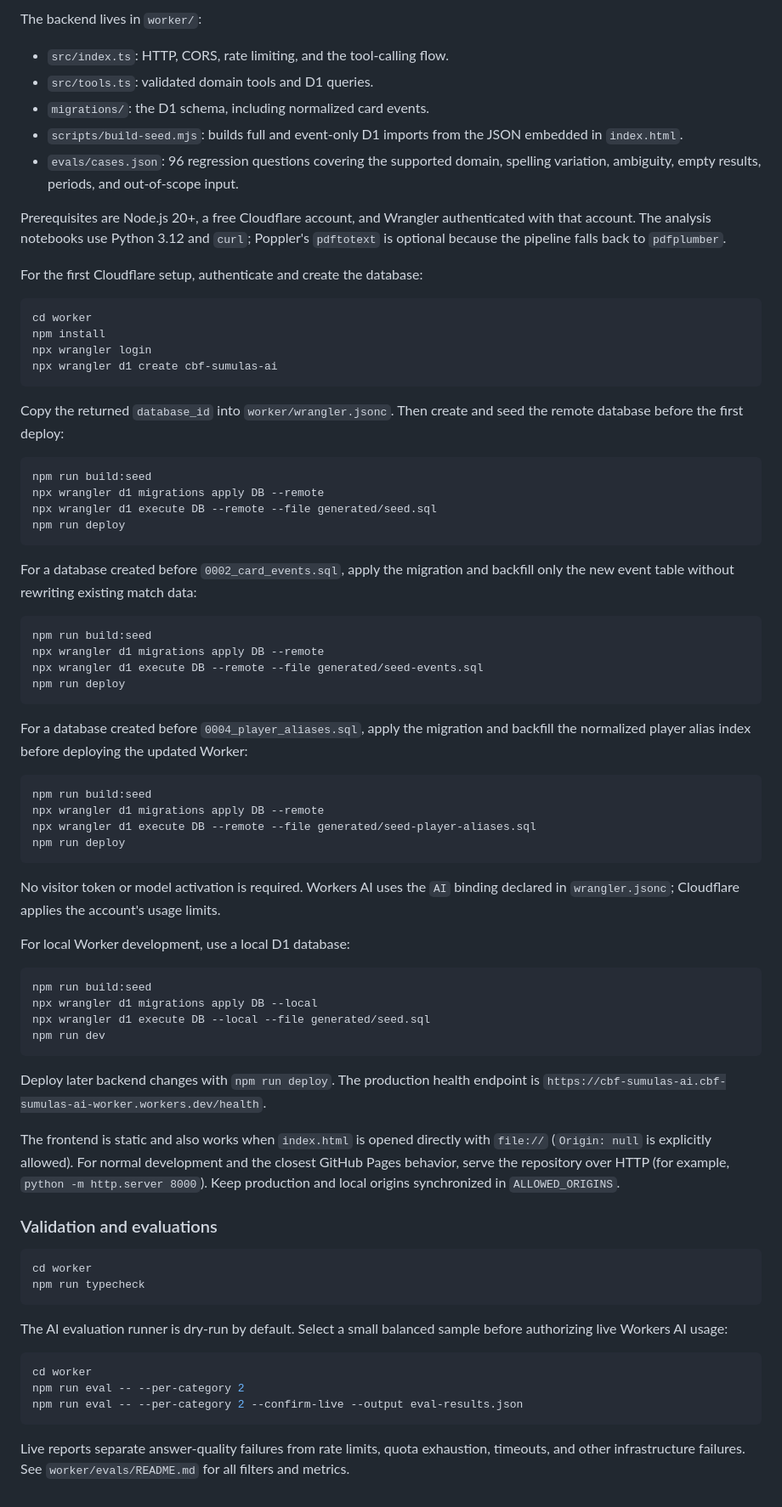
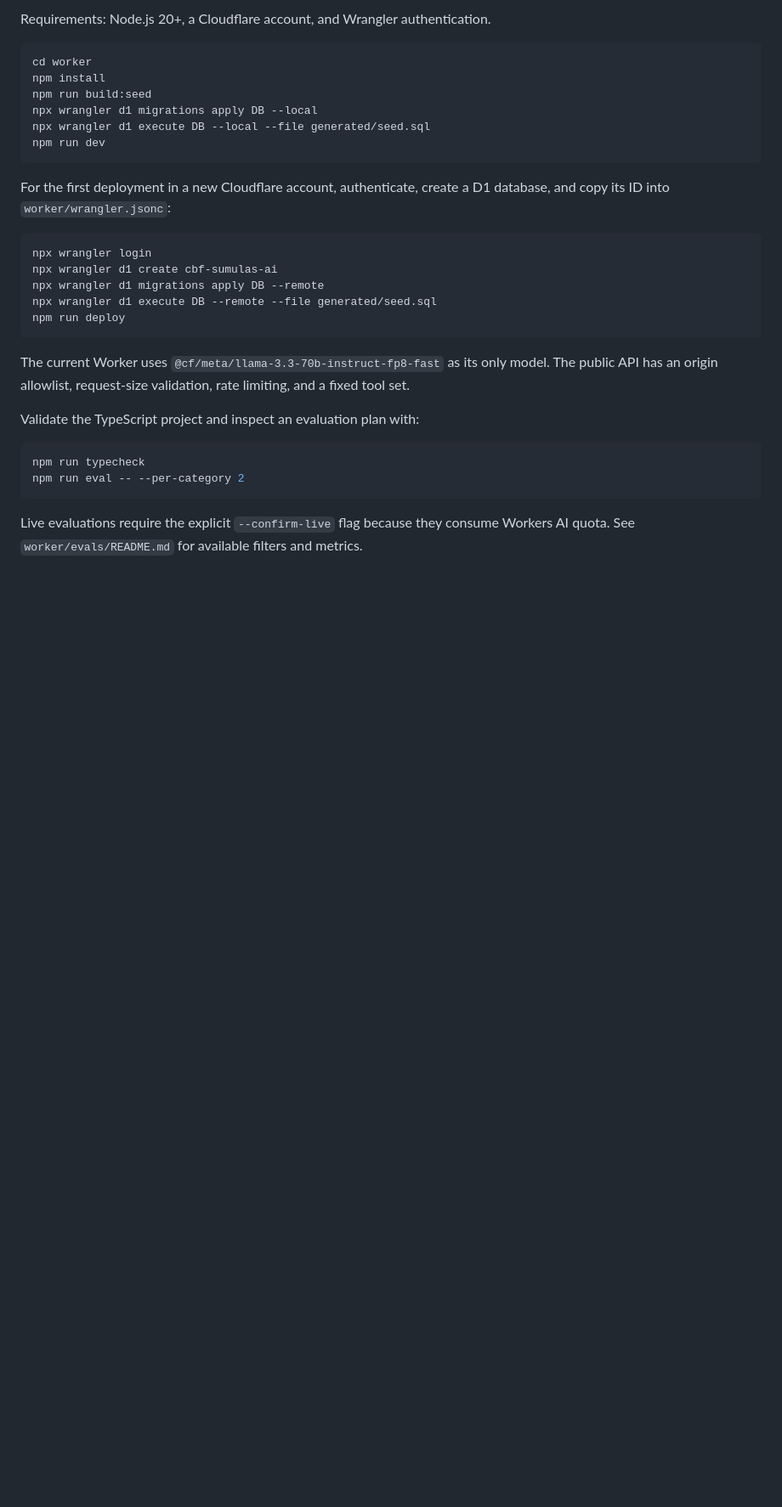
Before and after one commit to gcarbs1/cbf-match-report-analysis, a Markdown page: README.md, the part around one of its changes. Shown at 85% size. Drawn GitHub-style; blank space fills up the shorter version.

Commit message:
docs: simplify project readme

````diff
--- a/README.md
+++ b/README.md
@@ -77,94 +75,37 @@ never receives permission to generate or execute arbitrary SQL.
 
-The backend lives in `worker/`:
-
-- `src/index.ts`: HTTP, CORS, rate limiting, and the tool-calling flow.
-- `src/tools.ts`: validated domain tools and D1 queries.
-- `migrations/`: the D1 schema, including normalized card events.
-- `scripts/build-seed.mjs`: builds full and event-only D1 imports from the JSON
-  embedded in `index.html`.
-- `evals/cases.json`: 96 regression questions covering the supported domain,
-  spelling variation, ambiguity, empty results, periods, and out-of-scope input.
-
-Prerequisites are Node.js 20+, a free Cloudflare account, and Wrangler authenticated
-with that account. The analysis notebooks use Python 3.12 and `curl`; Poppler's
-`pdftotext` is optional because the pipeline falls back to `pdfplumber`.
-
-For the first Cloudflare setup, authenticate and create the database:
+Requirements: Node.js 20+, a Cloudflare account, and Wrangler authentication.
 
 ```bash
 cd worker
 npm install
-npx wrangler login
-npx wrangler d1 create cbf-sumulas-ai
-```
-
-Copy the returned `database_id` into `worker/wrangler.jsonc`. Then create and seed
-the remote database before the first deploy:
-
-```bash
-npm run build:seed
-npx wrangler d1 migrations apply DB --remote
-npx wrangler d1 execute DB --remote --file generated/seed.sql
-npm run deploy
-```
-
-For a database created before `0002_card_events.sql`, apply the migration and
-backfill only the new event table without rewriting existing match data:
-
-```bash
-npm run build:seed
-npx wrangler d1 migrations apply DB --remote
-npx wrangler d1 execute DB --remote --file generated/seed-events.sql
-npm run deploy
-```
-
-For a database created before `0004_player_aliases.sql`, apply the migration and
-backfill the normalized player alias index before deploying the updated Worker:
-
-```bash
-npm run build:seed
-npx wrangler d1 migrations apply DB --remote
-npx wrangler d1 execute DB --remote --file generated/seed-player-aliases.sql
-npm run deploy
-```
-
-No visitor token or model activation is required. Workers AI uses the `AI` binding
-declared in `wrangler.jsonc`; Cloudflare applies the account's usage limits.
-
-For local Worker development, use a local D1 database:
-
-```bash
 npm run build:seed
 npx wrangler d1 migrations apply DB --local
 npx wrangler d1 execute DB --local --file generated/seed.sql
 npm run dev
 ```
 
-Deploy later backend changes with `npm run deploy`. The production health endpoint is
-`https://cbf-sumulas-ai.cbf-sumulas-ai-worker.workers.dev/health`.
-
-The frontend is static and also works when `index.html` is opened directly with
-`file://` (`Origin: null` is explicitly allowed). For normal development and the
-closest GitHub Pages behavior, serve the repository over HTTP (for example,
-`python -m http.server 8000`). Keep production and local origins synchronized in
-`ALLOWED_ORIGINS`.
-
-### Validation and evaluations
+For the first deployment in a new Cloudflare account, authenticate, create a D1
+database, and copy its ID into `worker/wrangler.jsonc`:
 
 ```bash
-cd worker
-npm run typecheck
+npx wrangler login
+npx wrangler d1 create cbf-sumulas-ai
+npx wrangler d1 migrations apply DB --remote
+npx wrangler d1 execute DB --remote --file generated/seed.sql
+npm run deploy
 ```
 
-The AI evaluation runner is dry-run by default. Select a small balanced sample
-before authorizing live Workers AI usage:
+The current Worker uses
+`@cf/meta/llama-3.3-70b-instruct-fp8-fast` as its only model. The public API has
+an origin allowlist, request-size validation, rate limiting, and a fixed tool
+set.
+
+Validate the TypeScript project and inspect an evaluation plan with:
 
 ```bash
-cd worker
+npm run typecheck
 npm run eval -- --per-category 2
-npm run eval -- --per-category 2 --confirm-live --output eval-results.json
 ```
 
-Live reports separate answer-quality failures from rate limits, quota exhaustion,
-timeouts, and other infrastructure failures. See `worker/evals/README.md` for all
-filters and metrics.
+Live evaluations require the explicit `--confirm-live` flag because they consume
+Workers AI quota. See `worker/evals/README.md` for available filters and metrics.
````
Also changed, not shown: other parts of README.md (+52 -54 lines).
